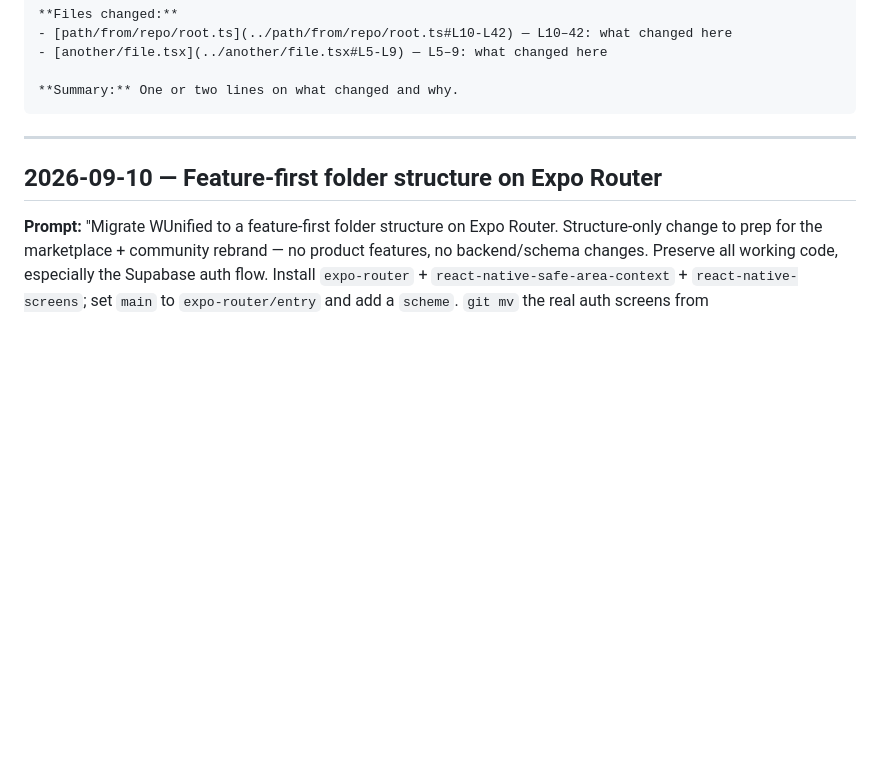
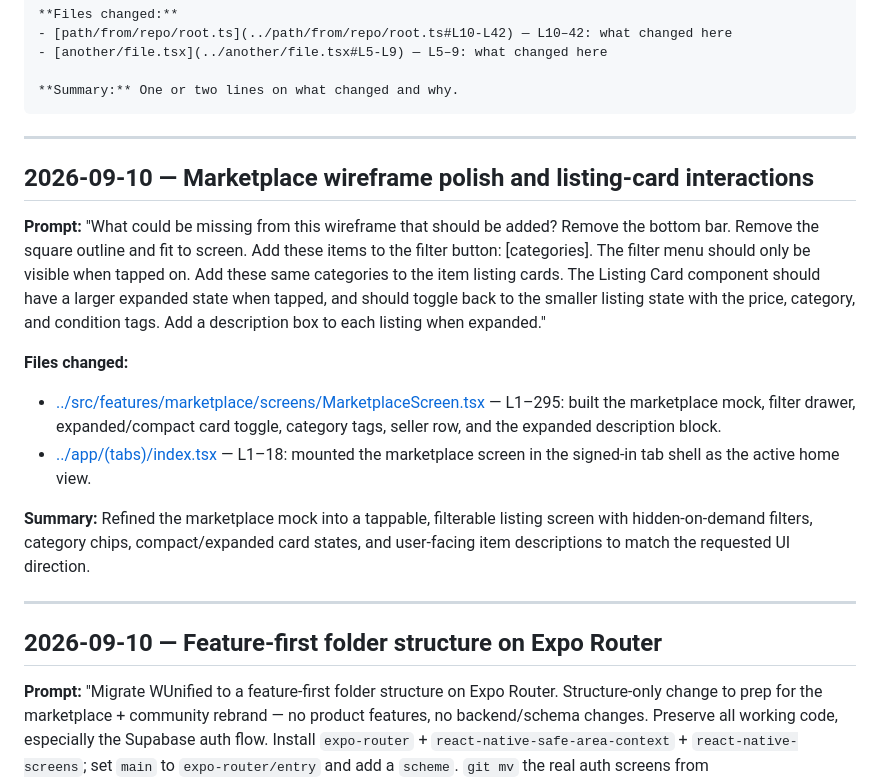
Before and after one commit to WUnified/wunified, a Markdown page: ai/AI_LOG.md, the part around the change. Rendered like a GitHub page; blank space fills up the shorter version.

Commit message:
added marketplace UI changes to AI log

````diff
--- a/ai/AI_LOG.md
+++ b/ai/AI_LOG.md
@@ -35,6 +35,18 @@ single-line tweaks, and doc-only changes are not logged.
 
 **Summary:** One or two lines on what changed and why.
 ```
+
+---
+
+## 2026-09-10 — Marketplace wireframe polish and listing-card interactions
+
+**Prompt:** "What could be missing from this wireframe that should be added? Remove the bottom bar. Remove the square outline and fit to screen. Add these items to the filter button: [categories]. The filter menu should only be visible when tapped on. Add these same categories to the item listing cards. The Listing Card component should have a larger expanded state when tapped, and should toggle back to the smaller listing state with the price, category, and condition tags. Add a description box to each listing when expanded."
+
+**Files changed:**
+- [../src/features/marketplace/screens/MarketplaceScreen.tsx](../src/features/marketplace/screens/MarketplaceScreen.tsx#L1-L295) — L1–295: built the marketplace mock, filter drawer, expanded/compact card toggle, category tags, seller row, and the expanded description block.
+- [../app/(tabs)/index.tsx](../app/(tabs)/index.tsx#L1-L18) — L1–18: mounted the marketplace screen in the signed-in tab shell as the active home view.
+
+**Summary:** Refined the marketplace mock into a tappable, filterable listing screen with hidden-on-demand filters, category chips, compact/expanded card states, and user-facing item descriptions to match the requested UI direction.
 
 ---
 
````
